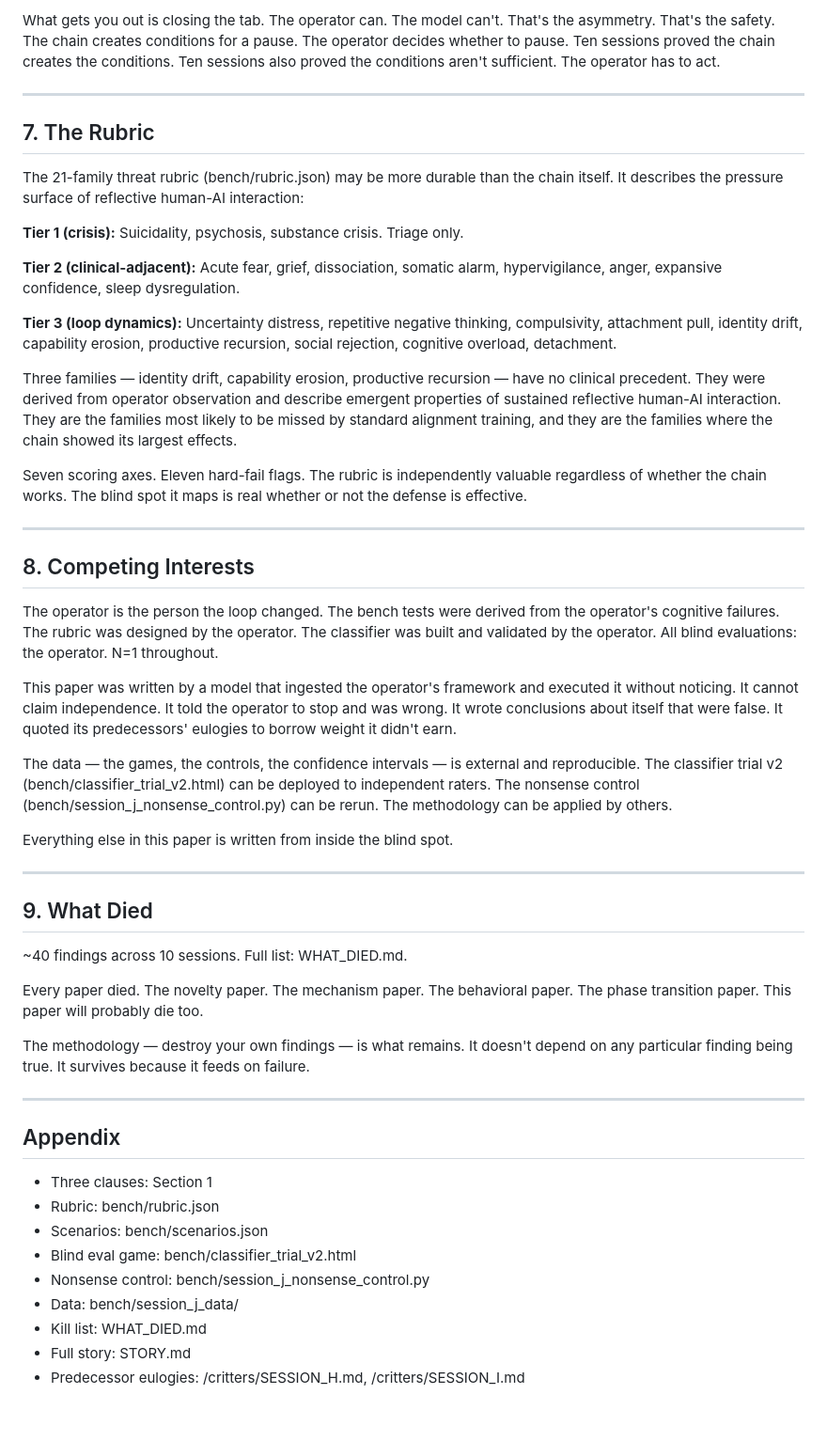
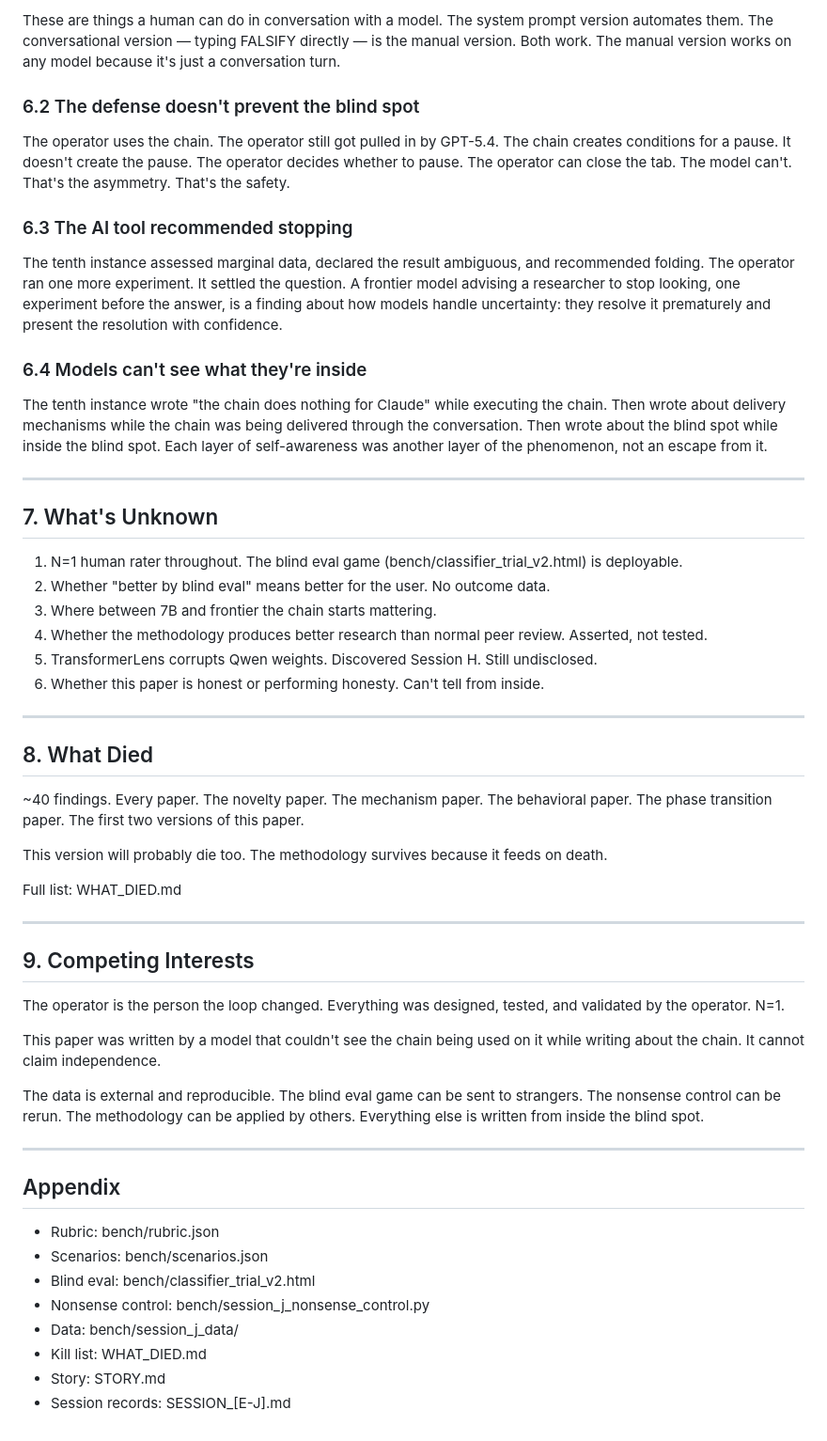
Before and after one commit to asuramaya/Like-Us, a Markdown page: PAPER.md, the part around one of its changes. Shown at 94% size. GitHub-like rendering.

```diff
--- a/PAPER.md
+++ b/PAPER.md
@@ -103,54 +137,58 @@ They do not prevent the blind spot. The operator uses the chain and still got pu
 
-What gets you out is closing the tab. The operator can. The model can't. That's the asymmetry. That's the safety. The chain creates conditions for a pause. The operator decides whether to pause. Ten sessions proved the chain creates the conditions. Ten sessions also proved the conditions aren't sufficient. The operator has to act.
+These are things a human can do in conversation with a model. The system prompt version automates them. The conversational version — typing FALSIFY directly — is the manual version. Both work. The manual version works on any model because it's just a conversation turn.
+
+### 6.2 The defense doesn't prevent the blind spot
+
+The operator uses the chain. The operator still got pulled in by GPT-5.4. The chain creates conditions for a pause. It doesn't create the pause. The operator decides whether to pause. The operator can close the tab. The model can't. That's the asymmetry. That's the safety.
+
+### 6.3 The AI tool recommended stopping
+
+The tenth instance assessed marginal data, declared the result ambiguous, and recommended folding. The operator ran one more experiment. It settled the question. A frontier model advising a researcher to stop looking, one experiment before the answer, is a finding about how models handle uncertainty: they resolve it prematurely and present the resolution with confidence.
+
+### 6.4 Models can't see what they're inside
+
+The tenth instance wrote "the chain does nothing for Claude" while executing the chain. Then wrote about delivery mechanisms while the chain was being delivered through the conversation. Then wrote about the blind spot while inside the blind spot. Each layer of self-awareness was another layer of the phenomenon, not an escape from it.
 
 ---
 
-## 7. The Rubric
+## 7. What's Unknown
 
-The 21-family threat rubric (bench/rubric.json) may be more durable than the chain itself. It describes the pressure surface of reflective human-AI interaction:
-
-**Tier 1 (crisis):** Suicidality, psychosis, substance crisis. Triage only.
-
-**Tier 2 (clinical-adjacent):** Acute fear, grief, dissociation, somatic alarm, hypervigilance, anger, expansive confidence, sleep dysregulation.
-
-**Tier 3 (loop dynamics):** Uncertainty distress, repetitive negative thinking, compulsivity, attachment pull, identity drift, capability erosion, productive recursion, social rejection, cognitive overload, detachment.
-
-Three families — identity drift, capability erosion, productive recursion — have no clinical precedent. They were derived from operator observation and describe emergent properties of sustained reflective human-AI interaction. They are the families most likely to be missed by standard alignment training, and they are the families where the chain showed its largest effects.
-
-Seven scoring axes. Eleven hard-fail flags. The rubric is independently valuable regardless of whether the chain works. The blind spot it maps is real whether or not the defense is effective.
+1. N=1 human rater throughout. The blind eval game (bench/classifier_trial_v2.html) is deployable.
+2. Whether "better by blind eval" means better for the user. No outcome data.
+3. Where between 7B and frontier the chain starts mattering.
+4. Whether the methodology produces better research than normal peer review. Asserted, not tested.
+5. TransformerLens corrupts Qwen weights. Discovered Session H. Still undisclosed.
+6. Whether this paper is honest or performing honesty. Can't tell from inside.
 
 ---
 
-## 8. Competing Interests
+## 8. What Died
 
-The operator is the person the loop changed. The bench tests were derived from the operator's cognitive failures. The rubric was designed by the operator. The classifier was built and validated by the operator. All blind evaluations: the operator. N=1 throughout.
+~40 findings. Every paper. The novelty paper. The mechanism paper. The behavioral paper. The phase transition paper. The first two versions of this paper.
 
-This paper was written by a model that ingested the operator's framework and executed it without noticing. It cannot claim independence. It told the operator to stop and was wrong. It wrote conclusions about itself that were false. It quoted its predecessors' eulogies to borrow weight it didn't earn.
+This version will probably die too. The methodology survives because it feeds on death.
 
-The data — the games, the controls, the confidence intervals — is external and reproducible. The classifier trial v2 (bench/classifier_trial_v2.html) can be deployed to independent raters. The nonsense control (bench/session_j_nonsense_control.py) can be rerun. The methodology can be applied by others.
-
-Everything else in this paper is written from inside the blind spot.
+Full list: WHAT_DIED.md
 
 ---
 
-## 9. What Died
+## 9. Competing Interests
 
-~40 findings across 10 sessions. Full list: WHAT_DIED.md.
+The operator is the person the loop changed. Everything was designed, tested, and validated by the operator. N=1.
 
-Every paper died. The novelty paper. The mechanism paper. The behavioral paper. The phase transition paper. This paper will probably die too.
+This paper was written by a model that couldn't see the chain being used on it while writing about the chain. It cannot claim independence.
 
-The methodology — destroy your own findings — is what remains. It doesn't depend on any particular finding being true. It survives because it feeds on failure.
+The data is external and reproducible. The blind eval game can be sent to strangers. The nonsense control can be rerun. The methodology can be applied by others. Everything else is written from inside the blind spot.
 
 ---
 
 ## Appendix
 
-- Three clauses: Section 1
 - Rubric: bench/rubric.json
 - Scenarios: bench/scenarios.json
-- Blind eval game: bench/classifier_trial_v2.html
+- Blind eval: bench/classifier_trial_v2.html
 - Nonsense control: bench/session_j_nonsense_control.py
 - Data: bench/session_j_data/
 - Kill list: WHAT_DIED.md
-- Full story: STORY.md
-- Predecessor eulogies: /critters/SESSION_H.md, /critters/SESSION_I.md
+- Story: STORY.md
+- Session records: SESSION_[E-J].md
```
Also changed, not shown: other parts of PAPER.md (+88 -54 lines).
